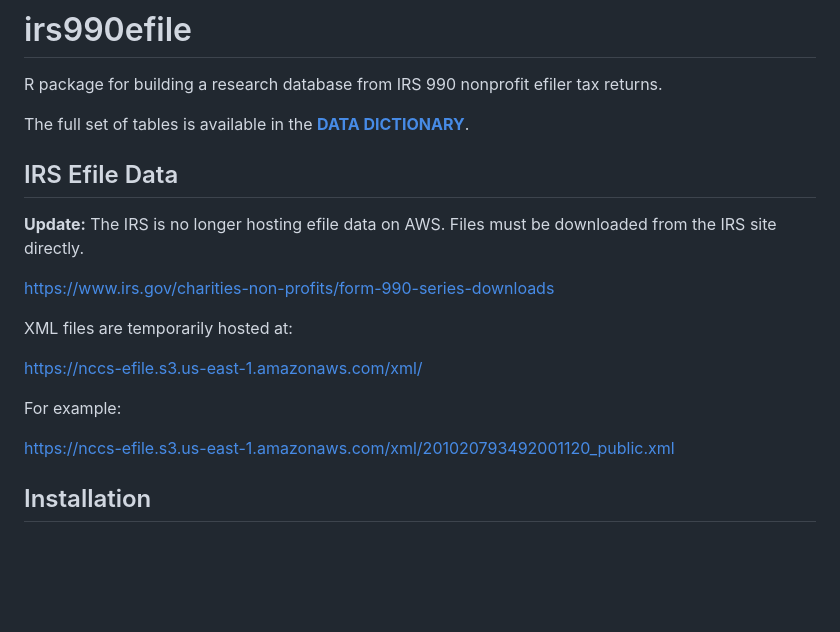
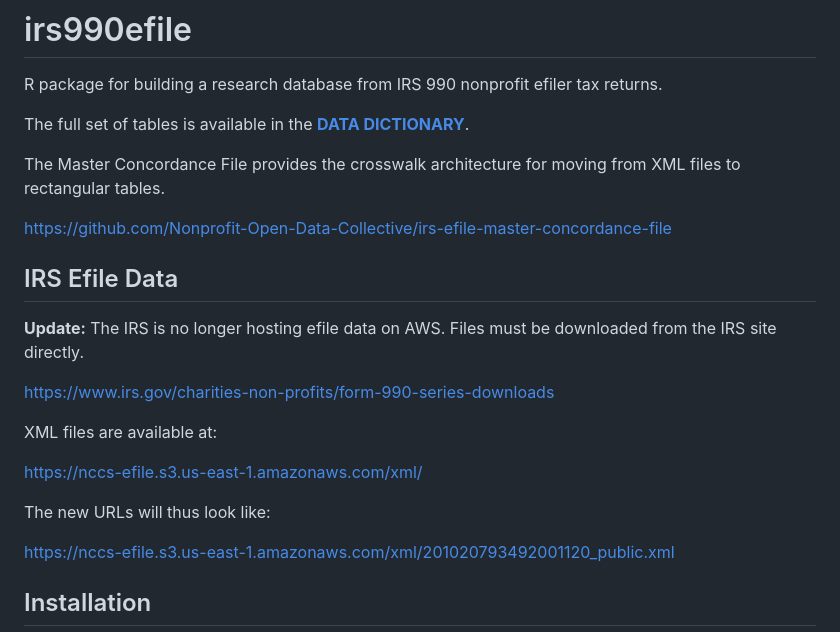
Before and after one commit to Nonprofit-Open-Data-Collective/irs990efile, a Markdown page: README.md, the part around the change. Drawn GitHub-style; blank space fills up the shorter version.

```diff
--- a/README.md
+++ b/README.md
@@ -3,6 +3,10 @@
 R package for building a research database from IRS 990 nonprofit efiler tax returns.
 
 The full set of tables is available in the [**DATA DICTIONARY**](https://nonprofit-open-data-collective.github.io/irs990efile/data-dictionary/data-dictionary.html).
+
+The Master Concordance File provides the crosswalk architecture for moving from XML files to rectangular tables.
+
+https://github.com/Nonprofit-Open-Data-Collective/irs-efile-master-concordance-file
 
 ## IRS Efile Data
 
@@ -10,11 +14,11 @@ The full set of tables is available in the [**DATA DICTIONARY**](https://nonprof
 
 https://www.irs.gov/charities-non-profits/form-990-series-downloads
 
-XML files are temporarily hosted at:
+XML files are available at:
 
 https://nccs-efile.s3.us-east-1.amazonaws.com/xml/
 
-For example:
+The new URLs will thus look like:
 
 https://nccs-efile.s3.us-east-1.amazonaws.com/xml/201020793492001120_public.xml
 
```
